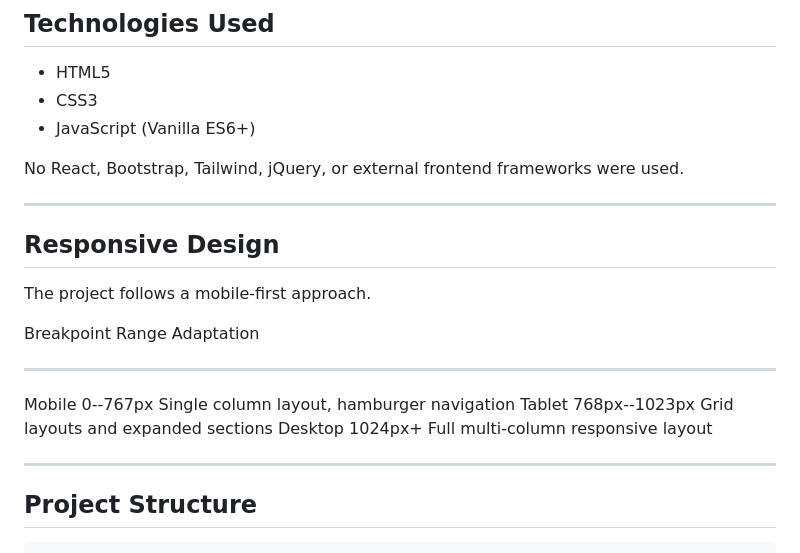
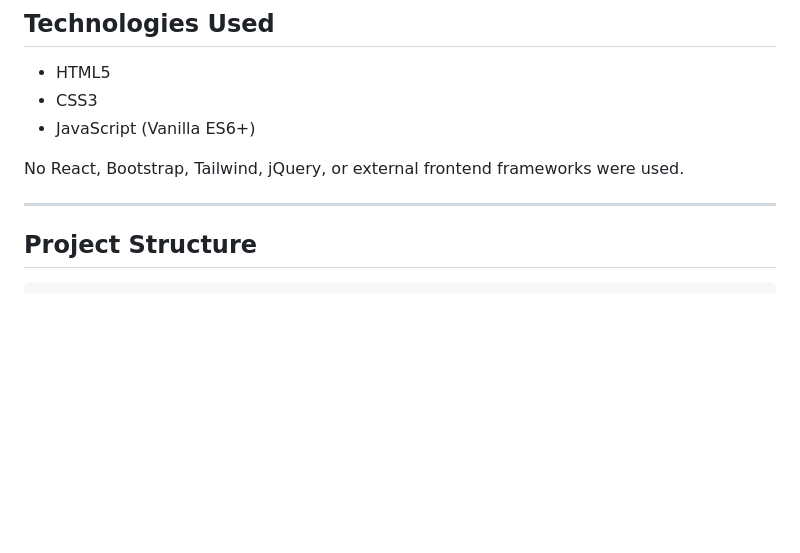
Before and after one commit to easha1708/DecodeLabs-internship-task-1, a Markdown page: README.md, the part around the change. Drawn GitHub-style; blank space fills up the shorter version.

Commit message:
Delete responsive design details
Removed responsive design section from README.

```diff
--- a/README.md
+++ b/README.md
@@ -58,19 +58,6 @@ No React, Bootstrap, Tailwind, jQuery, or external frontend frameworks
 were used.
 
 ------------------------------------------------------------------------
-
-## Responsive Design
-
-The project follows a mobile-first approach.
-
-  Breakpoint   Range           Adaptation
-  ------------ --------------- --------------------------------------------
-  Mobile       0--767px        Single column layout, hamburger navigation
-  Tablet       768px--1023px   Grid layouts and expanded sections
-  Desktop      1024px+         Full multi-column responsive layout
-
-------------------------------------------------------------------------
-
 ## Project Structure
 
     project-1/
```
